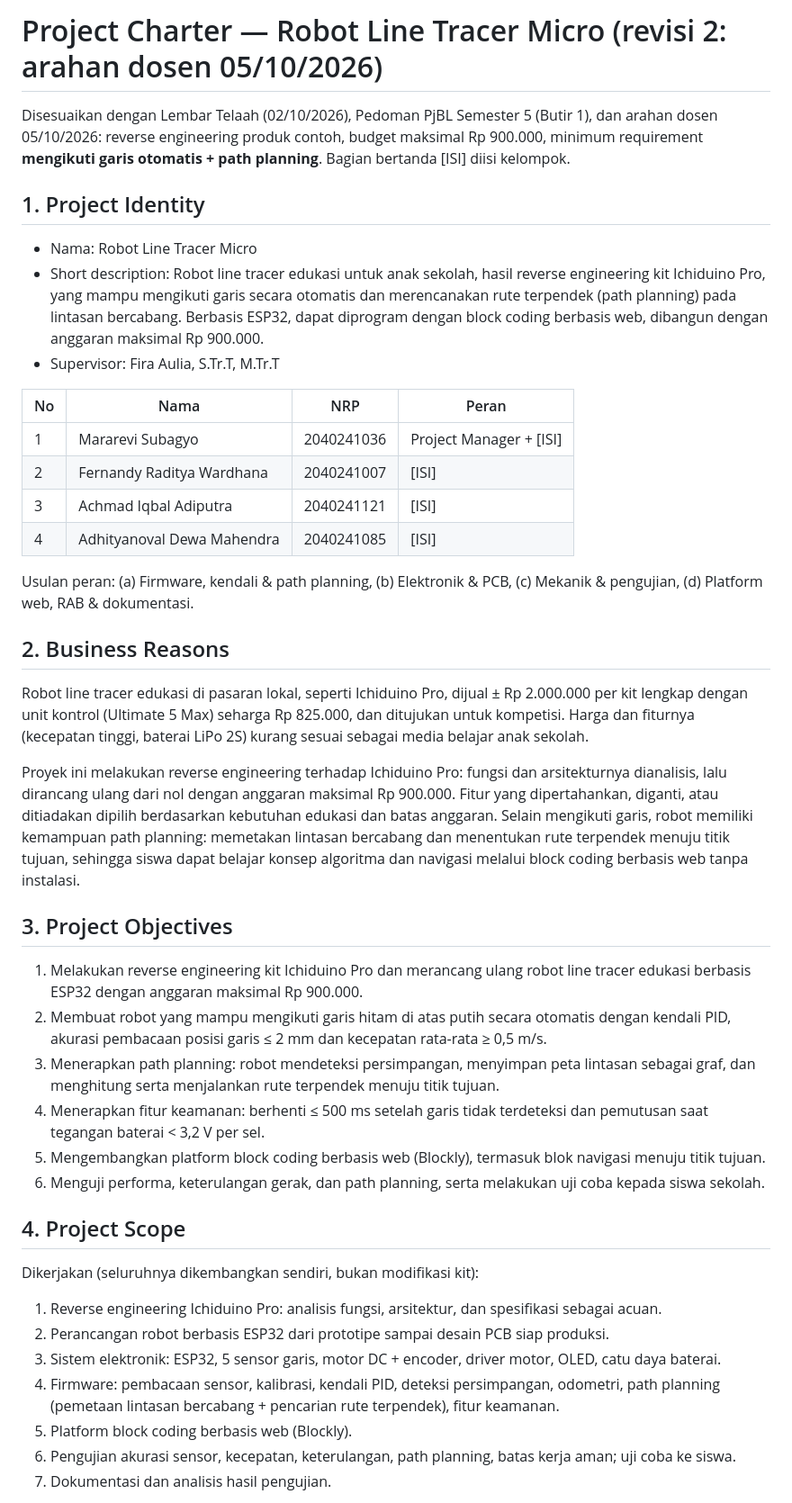
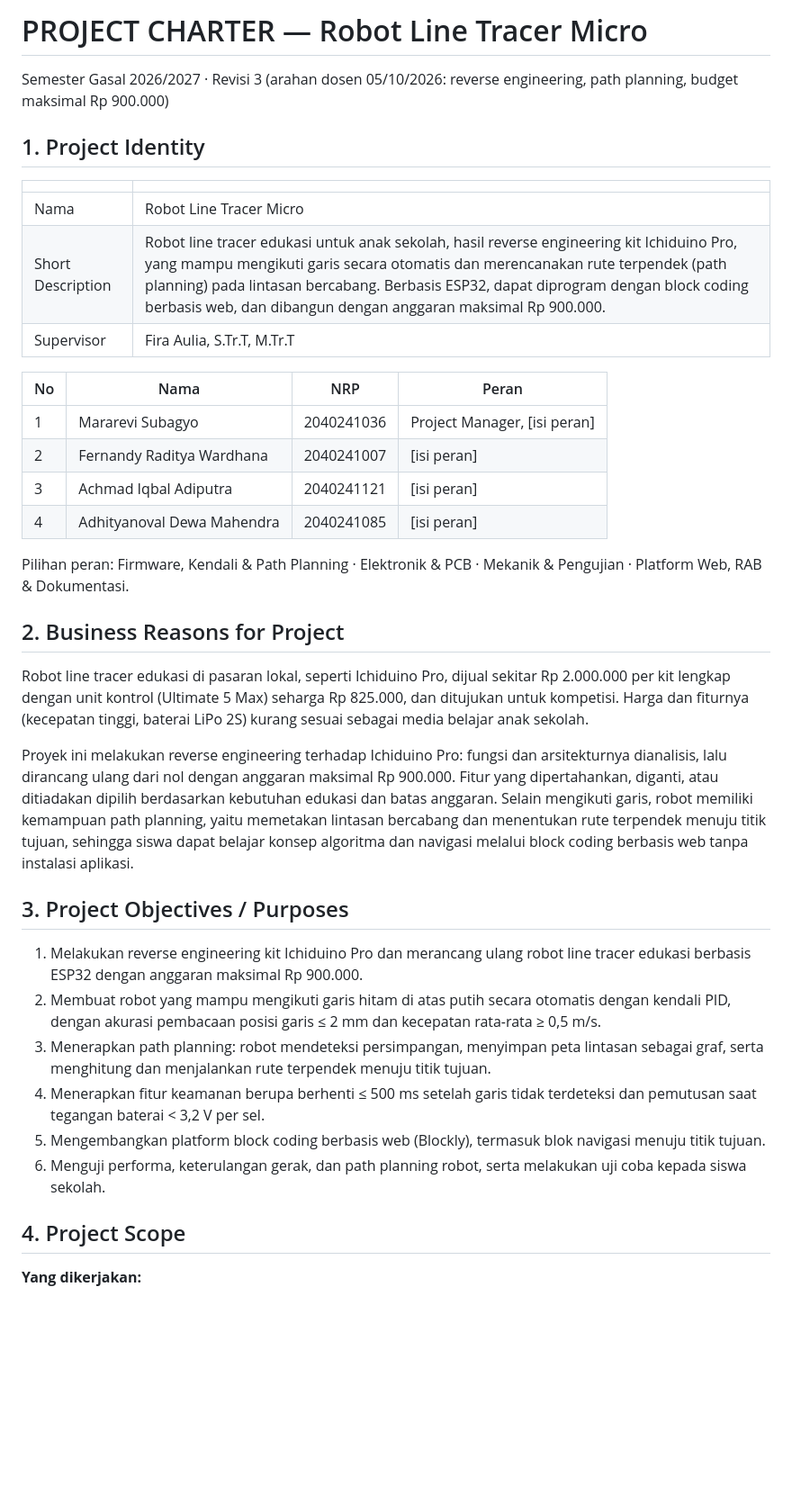
Before and after one commit to Mervs111/Line-Follower-Racer, a Markdown page: docs/charter.md, the part around one of its changes. Shown at 90% size. GitHub-like rendering; blank space fills up the shorter version.

```diff
--- a/docs/charter.md
+++ b/docs/charter.md
@@ -1,63 +1,54 @@
-# Project Charter — Robot Line Tracer Micro (revisi 2: arahan dosen 05/10/2026)
+# PROJECT CHARTER — Robot Line Tracer Micro
 
-Disesuaikan dengan Lembar Telaah (02/10/2026), Pedoman PjBL Semester 5 (Butir 1), dan arahan dosen
-05/10/2026: reverse engineering produk contoh, budget maksimal Rp 900.000, minimum requirement
-**mengikuti garis otomatis + path planning**. Bagian bertanda [ISI] diisi kelompok.
+Semester Gasal 2026/2027 · Revisi 3 (arahan dosen 05/10/2026: reverse engineering, path planning,
+budget maksimal Rp 900.000)
 
 ## 1. Project Identity
 
-- Nama: Robot Line Tracer Micro
-- Short description: Robot line tracer edukasi untuk anak sekolah, hasil reverse engineering kit
-  Ichiduino Pro, yang mampu mengikuti garis secara otomatis dan merencanakan rute terpendek (path
-  planning) pada lintasan bercabang. Berbasis ESP32, dapat diprogram dengan block coding berbasis web,
-  dibangun dengan anggaran maksimal Rp 900.000.
-- Supervisor: Fira Aulia, S.Tr.T, M.Tr.T
+| | |
+|---|---|
+| Nama | Robot Line Tracer Micro |
+| Short Description | Robot line tracer edukasi untuk anak sekolah, hasil reverse engineering kit Ichiduino Pro, yang mampu mengikuti garis secara otomatis dan merencanakan rute terpendek (path planning) pada lintasan bercabang. Berbasis ESP32, dapat diprogram dengan block coding berbasis web, dan dibangun dengan anggaran maksimal Rp 900.000. |
+| Supervisor | Fira Aulia, S.Tr.T, M.Tr.T |
 
 | No | Nama | NRP | Peran |
 |---|---|---|---|
-| 1 | Mararevi Subagyo | 2040241036 | Project Manager + [ISI] |
-| 2 | Fernandy Raditya Wardhana | 2040241007 | [ISI] |
-| 3 | Achmad Iqbal Adiputra | 2040241121 | [ISI] |
-| 4 | Adhityanoval Dewa Mahendra | 2040241085 | [ISI] |
+| 1 | Mararevi Subagyo | 2040241036 | Project Manager, [isi peran] |
+| 2 | Fernandy Raditya Wardhana | 2040241007 | [isi peran] |
+| 3 | Achmad Iqbal Adiputra | 2040241121 | [isi peran] |
+| 4 | Adhityanoval Dewa Mahendra | 2040241085 | [isi peran] |
 
-Usulan peran: (a) Firmware, kendali & path planning, (b) Elektronik & PCB,
-(c) Mekanik & pengujian, (d) Platform web, RAB & dokumentasi.
+Pilihan peran: Firmware, Kendali & Path Planning · Elektronik & PCB · Mekanik & Pengujian ·
+Platform Web, RAB & Dokumentasi.
 
-## 2. Business Reasons
+## 2. Business Reasons for Project
 
-Robot line tracer edukasi di pasaran lokal, seperti Ichiduino Pro, dijual ± Rp 2.000.000 per kit
+Robot line tracer edukasi di pasaran lokal, seperti Ichiduino Pro, dijual sekitar Rp 2.000.000 per kit
 lengkap dengan unit kontrol (Ultimate 5 Max) seharga Rp 825.000, dan ditujukan untuk kompetisi.
 Harga dan fiturnya (kecepatan tinggi, baterai LiPo 2S) kurang sesuai sebagai media belajar anak sekolah.
 
 Proyek ini melakukan reverse engineering terhadap Ichiduino Pro: fungsi dan arsitekturnya dianalisis,
-lalu dirancang ulang dari nol dengan anggaran maksimal Rp 900.000. Fitur yang dipertahankan,
-diganti, atau ditiadakan dipilih berdasarkan kebutuhan edukasi dan batas anggaran. Selain mengikuti
-garis, robot memiliki kemampuan path planning: memetakan lintasan bercabang dan menentukan rute
+lalu dirancang ulang dari nol dengan anggaran maksimal Rp 900.000. Fitur yang dipertahankan, diganti,
+atau ditiadakan dipilih berdasarkan kebutuhan edukasi dan batas anggaran. Selain mengikuti garis,
+robot memiliki kemampuan path planning, yaitu memetakan lintasan bercabang dan menentukan rute
 terpendek menuju titik tujuan, sehingga siswa dapat belajar konsep algoritma dan navigasi melalui
-block coding berbasis web tanpa instalasi.
+block coding berbasis web tanpa instalasi aplikasi.
 
-## 3. Project Objectives
+## 3. Project Objectives / Purposes
 
 1. Melakukan reverse engineering kit Ichiduino Pro dan merancang ulang robot line tracer edukasi
    berbasis ESP32 dengan anggaran maksimal Rp 900.000.
 2. Membuat robot yang mampu mengikuti garis hitam di atas putih secara otomatis dengan kendali PID,
-   akurasi pembacaan posisi garis ≤ 2 mm dan kecepatan rata-rata ≥ 0,5 m/s.
+   dengan akurasi pembacaan posisi garis ≤ 2 mm dan kecepatan rata-rata ≥ 0,5 m/s.
 3. Menerapkan path planning: robot mendeteksi persimpangan, menyimpan peta lintasan sebagai graf,
-   dan menghitung serta menjalankan rute terpendek menuju titik tujuan.
-4. Menerapkan fitur keamanan: berhenti ≤ 500 ms setelah garis tidak terdeteksi dan pemutusan saat
-   tegangan baterai < 3,2 V per sel.
+   serta menghitung dan menjalankan rute terpendek menuju titik tujuan.
+4. Menerapkan fitur keamanan berupa berhenti ≤ 500 ms setelah garis tidak terdeteksi dan pemutusan
+   saat tegangan baterai < 3,2 V per sel.
 5. Mengembangkan platform block coding berbasis web (Blockly), termasuk blok navigasi menuju titik tujuan.
-6. Menguji performa, keterulangan gerak, dan path planning, serta melakukan uji coba kepada siswa sekolah.
+6. Menguji performa, keterulangan gerak, dan path planning robot, serta melakukan uji coba kepada
+   siswa sekolah.
 
 ## 4. Project Scope
 
-Dikerjakan (seluruhnya dikembangkan sendiri, bukan modifikasi kit):
-1. Reverse engineering Ichiduino Pro: analisis fungsi, arsitektur, dan spesifikasi sebagai acuan.
-2. Perancangan robot berbasis ESP32 dari prototipe sampai desain PCB siap produksi.
-3. Sistem elektronik: ESP32, 5 sensor garis, motor DC + encoder, driver motor, OLED, catu daya baterai.
-4. Firmware: pembacaan sensor, kalibrasi, kendali PID, deteksi persimpangan, odometri,
-   path planning (pemetaan lintasan bercabang + pencarian rute terpendek), fitur keamanan.
-5. Platform block coding berbasis web (Blockly).
-6. Pengujian akurasi sensor, kecepatan, keterulangan, path planning, batas kerja aman; uji coba ke siswa.
-7. Dokumentasi dan analisis hasil pengujian.
+**Yang dikerjakan:**
 
```
Also changed, not shown: other parts of docs/charter.md (+127 -49 lines).
